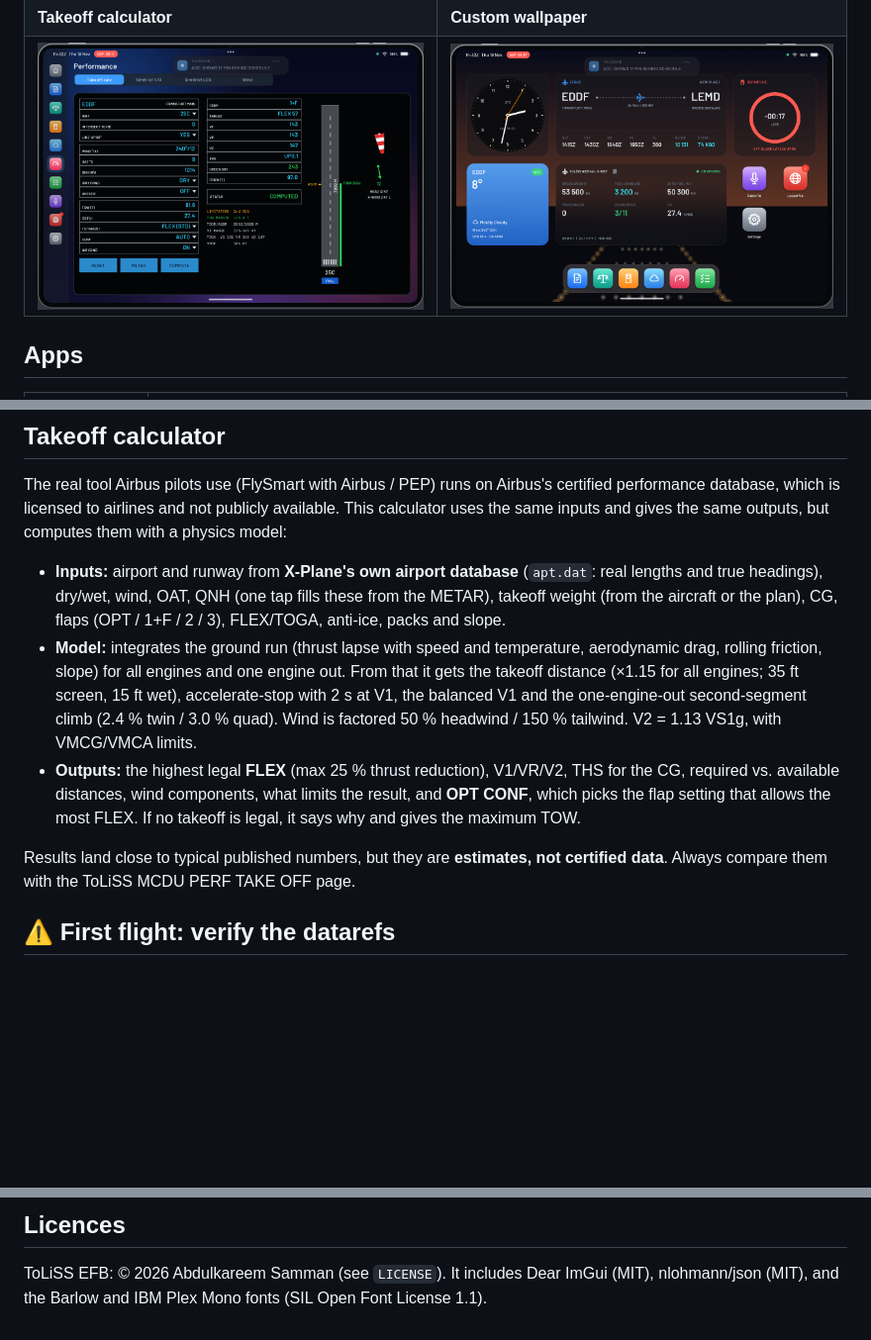
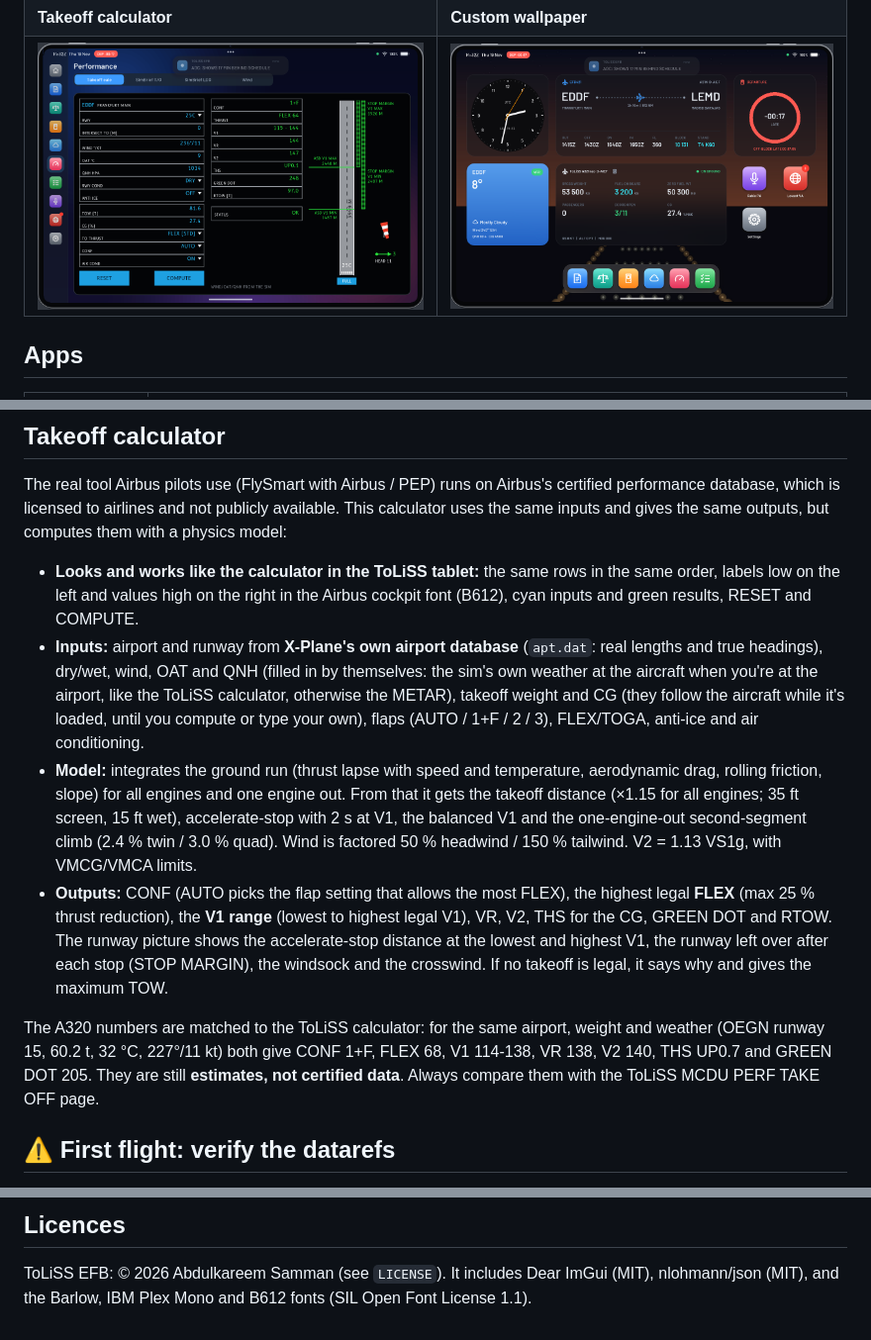
Before and after one commit to abdulkareem140/toliss-efb-releases, a Markdown page: README.md, 3 parts joined by grey strips. Shown at 99% size. Rendered like a GitHub page; pictures changed too: docs/screenshots/perf_calc.png; blank space fills up the shorter version.

Commit message:
ToLiSS EFB v0.7.2

```diff
--- a/README.md
+++ b/README.md
@@ -102,20 +102,28 @@ The real tool Airbus pilots use (FlySmart with Airbus / PEP) runs on Airbus's ce
 performance database, which is licensed to airlines and not publicly available. This calculator
 uses the same inputs and gives the same outputs, but computes them with a physics model:
 
+* **Looks and works like the calculator in the ToLiSS tablet:** the same rows in the same order, labels
+  low on the left and values high on the right in the Airbus cockpit font (B612), cyan inputs and green
+  results, RESET and COMPUTE.
 * **Inputs:** airport and runway from **X-Plane's own airport database** (`apt.dat`: real lengths
-  and true headings), dry/wet, wind, OAT, QNH (one tap fills these from the METAR), takeoff weight
-  (from the aircraft or the plan), CG, flaps (OPT / 1+F / 2 / 3), FLEX/TOGA, anti-ice, packs and slope.
+  and true headings), dry/wet, wind, OAT and QNH (filled in by themselves: the sim's own weather at the
+  aircraft when you're at the airport, like the ToLiSS calculator, otherwise the METAR), takeoff weight
+  and CG (they follow the aircraft while it's loaded, until you compute or type your own), flaps
+  (AUTO / 1+F / 2 / 3), FLEX/TOGA, anti-ice and air conditioning.
 * **Model:** integrates the ground run (thrust lapse with speed and temperature, aerodynamic drag,
   rolling friction, slope) for all engines and one engine out. From that it gets the takeoff
   distance (×1.15 for all engines; 35 ft screen, 15 ft wet), accelerate-stop with 2 s at V1, the
   balanced V1 and the one-engine-out second-segment climb (2.4 % twin / 3.0 % quad). Wind is
   factored 50 % headwind / 150 % tailwind. V2 = 1.13 VS1g, with VMCG/VMCA limits.
-* **Outputs:** the highest legal **FLEX** (max 25 % thrust reduction), V1/VR/V2, THS for the CG,
-  required vs. available distances, wind components, what limits the result, and **OPT CONF**, which
-  picks the flap setting that allows the most FLEX. If no takeoff is legal, it says why and gives
-  the maximum TOW.
+* **Outputs:** CONF (AUTO picks the flap setting that allows the most FLEX), the highest legal
+  **FLEX** (max 25 % thrust reduction), the **V1 range** (lowest to highest legal V1), VR, V2, THS for
+  the CG, GREEN DOT and RTOW. The runway picture shows the accelerate-stop distance at the lowest and
+  highest V1, the runway left over after each stop (STOP MARGIN), the windsock and the crosswind. If no
+  takeoff is legal, it says why and gives the maximum TOW.
 
-Results land close to typical published numbers, but they are **estimates, not certified data**.
+The A320 numbers are matched to the ToLiSS calculator: for the same airport, weight and weather
+(OEGN runway 15, 60.2 t, 32 °C, 227°/11 kt) both give CONF 1+F, FLEX 68, V1 114-138, VR 138, V2 140,
+THS UP0.7 and GREEN DOT 205. They are still **estimates, not certified data**.
 Always compare them with the ToLiSS MCDU PERF TAKE OFF page.
 
 ## ⚠️ First flight: verify the datarefs
@@ -154,4 +162,4 @@ aircraft and the plugin's recent log (your folder names removed). You can also
 ## Licences
 
 ToLiSS EFB: © 2026 Abdulkareem Samman (see `LICENSE`). It includes Dear ImGui (MIT), nlohmann/json (MIT), and the
-Barlow and IBM Plex Mono fonts (SIL Open Font License 1.1).
+Barlow, IBM Plex Mono and B612 fonts (SIL Open Font License 1.1).
```
Also changed, not shown: CHANGELOG.md (+6 -0 lines).
